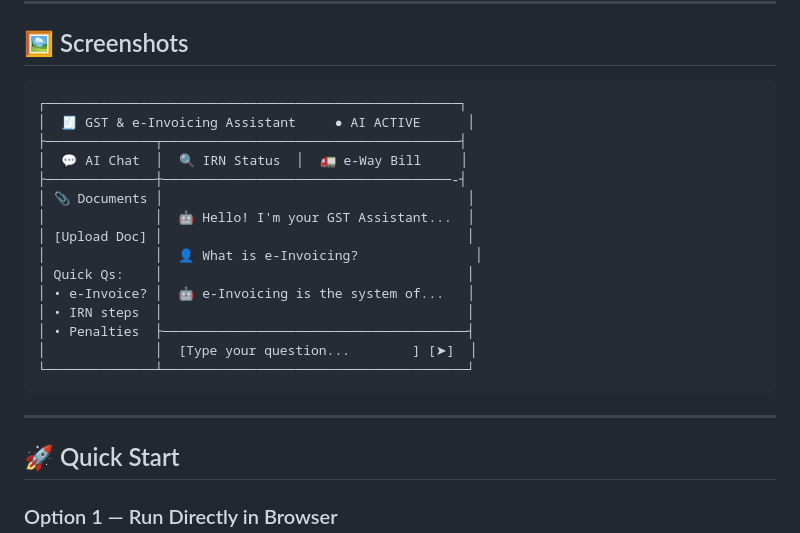
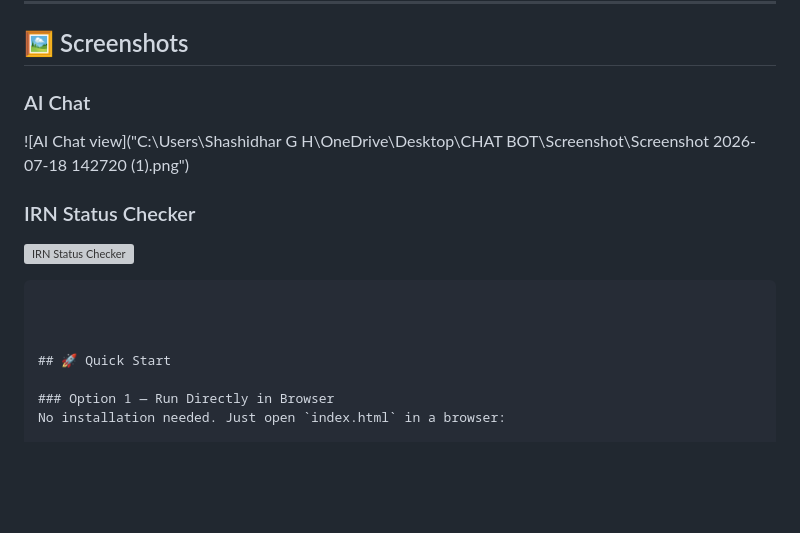
Before and after one commit to ShashidharHullavarad/Gst-einvoicing-assistant, a Markdown page: README.md, the part around the change. GitHub-like rendering; blank space fills up the shorter version; grey boxes are pictures that could not be loaded.

````diff
--- a/README.md
+++ b/README.md
@@ -25,25 +25,14 @@
 
 ## 🖼️ Screenshots
 
-```
-┌─────────────────────────────────────────────────────┐
-│  🧾 GST & e-Invoicing Assistant     ● AI ACTIVE      │
-├──────────────┬──────────────────────────────────────┤
-│  💬 AI Chat  │  🔍 IRN Status  │  🚛 e-Way Bill     │
-├──────────────┼─────────────────────────────────────-┤
-│ 📎 Documents │                                       │
-│              │  🤖 Hello! I'm your GST Assistant...  │
-│ [Upload Doc] │                                       │
-│              │  👤 What is e-Invoicing?               │
-│ Quick Qs:    │                                       │
-│ • e-Invoice? │  🤖 e-Invoicing is the system of...   │
-│ • IRN steps  │                                       │
-│ • Penalties  ├───────────────────────────────────────┤
-│              │  [Type your question...        ] [➤]  │
-└──────────────┴───────────────────────────────────────┘
+### AI Chat
+![AI Chat view]("C:\Users\Shashidhar G H\OneDrive\Desktop\CHAT BOT\Screenshot\Screenshot 2026-07-18 142720 (1).png")
+
+### IRN Status Checker
+![IRN Status Checker](screenshots/irn-status.png)
 ```
 
----
+
 
 ## 🚀 Quick Start
 
````
